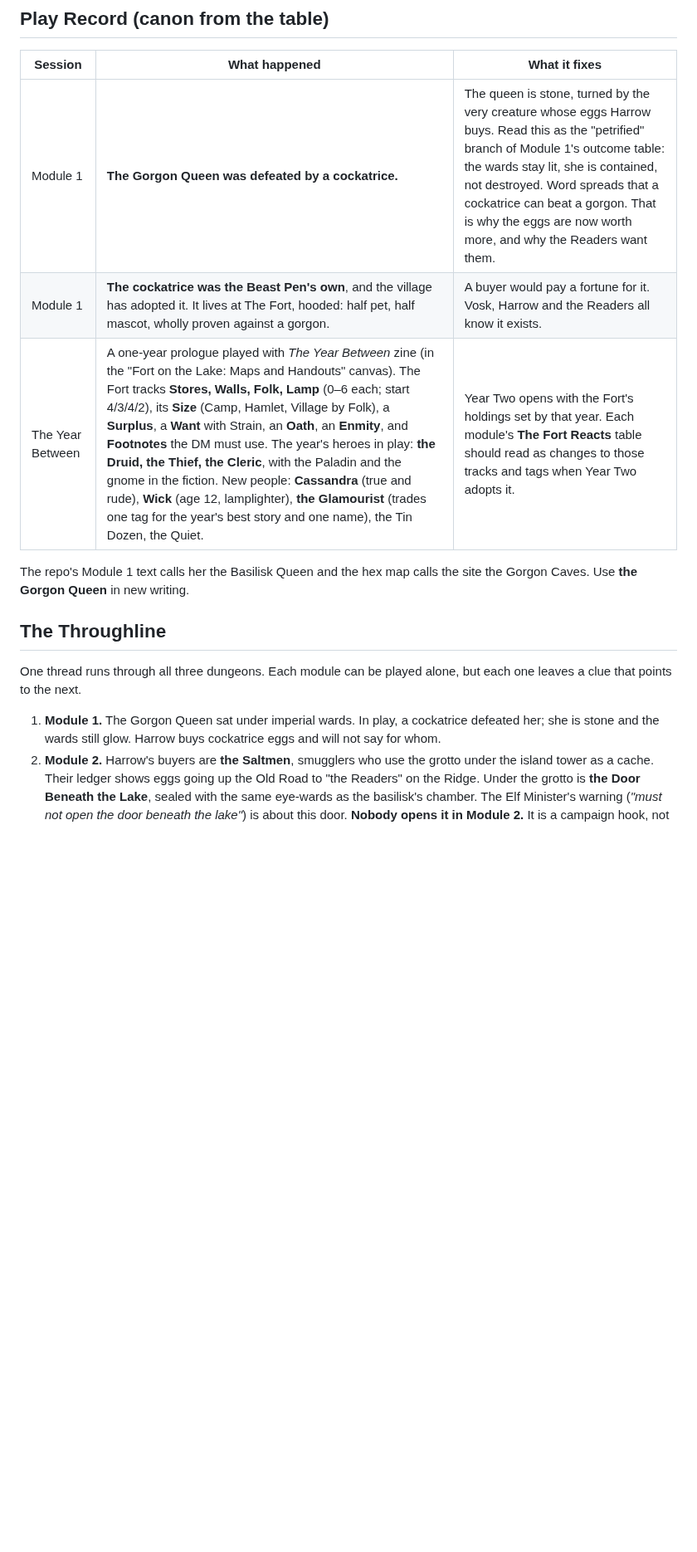
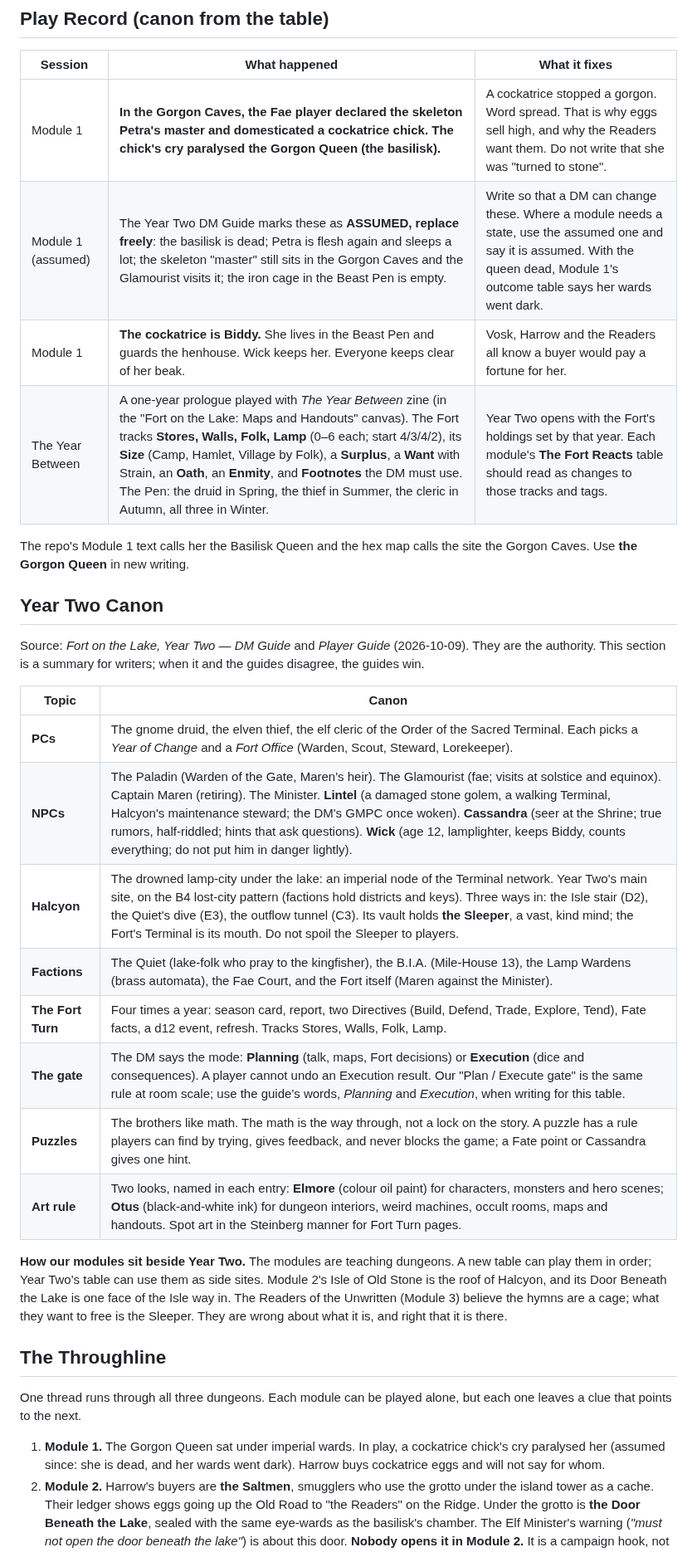
Before and after one commit to norrisaftcc/games-osr-fort-on-lake, a Markdown page: campaign/SPINE.md, the part around one of its changes. Shown at 83% size. GitHub-like rendering; blank space fills up the shorter version.

```diff
--- a/campaign/SPINE.md
+++ b/campaign/SPINE.md
@@ -154,17 +156,35 @@ The authored modules are the reference: a generated dungeon should read like a r
 
 | Session | What happened | What it fixes |
 |---------|---------------|---------------|
-| Module 1 | **The Gorgon Queen was defeated by a cockatrice.** | The queen is stone, turned by the very creature whose eggs Harrow buys. Read this as the "petrified" branch of Module 1's outcome table: the wards stay lit, she is contained, not destroyed. Word spreads that a cockatrice can beat a gorgon. That is why the eggs are now worth more, and why the Readers want them. |
-| Module 1 | **The cockatrice was the Beast Pen's own**, and the village has adopted it. It lives at The Fort, hooded: half pet, half mascot, wholly proven against a gorgon. | A buyer would pay a fortune for it. Vosk, Harrow and the Readers all know it exists. |
-| The Year Between | A one-year prologue played with *The Year Between* zine (in the "Fort on the Lake: Maps and Handouts" canvas). The Fort tracks **Stores, Walls, Folk, Lamp** (0–6 each; start 4/3/4/2), its **Size** (Camp, Hamlet, Village by Folk), a **Surplus**, a **Want** with Strain, an **Oath**, an **Enmity**, and **Footnotes** the DM must use. The year's heroes in play: **the Druid, the Thief, the Cleric**, with the Paladin and the gnome in the fiction. New people: **Cassandra** (true and rude), **Wick** (age 12, lamplighter), **the Glamourist** (trades one tag for the year's best story and one name), the Tin Dozen, the Quiet. | Year Two opens with the Fort's holdings set by that year. Each module's **The Fort Reacts** table should read as changes to those tracks and tags when Year Two adopts it. |
+| Module 1 | **In the Gorgon Caves, the Fae player declared the skeleton Petra's master and domesticated a cockatrice chick. The chick's cry paralysed the Gorgon Queen (the basilisk).** | A cockatrice stopped a gorgon. Word spread. That is why eggs sell high, and why the Readers want them. Do not write that she was "turned to stone". |
+| Module 1 (assumed) | The Year Two DM Guide marks these as **ASSUMED, replace freely**: the basilisk is dead; Petra is flesh again and sleeps a lot; the skeleton "master" still sits in the Gorgon Caves and the Glamourist visits it; the iron cage in the Beast Pen is empty. | Write so that a DM can change these. Where a module needs a state, use the assumed one and say it is assumed. With the queen dead, Module 1's outcome table says her wards went dark. |
+| Module 1 | **The cockatrice is Biddy.** She lives in the Beast Pen and guards the henhouse. Wick keeps her. Everyone keeps clear of her beak. | Vosk, Harrow and the Readers all know a buyer would pay a fortune for her. |
+| The Year Between | A one-year prologue played with *The Year Between* zine (in the "Fort on the Lake: Maps and Handouts" canvas). The Fort tracks **Stores, Walls, Folk, Lamp** (0–6 each; start 4/3/4/2), its **Size** (Camp, Hamlet, Village by Folk), a **Surplus**, a **Want** with Strain, an **Oath**, an **Enmity**, and **Footnotes** the DM must use. The Pen: the druid in Spring, the thief in Summer, the cleric in Autumn, all three in Winter. | Year Two opens with the Fort's holdings set by that year. Each module's **The Fort Reacts** table should read as changes to those tracks and tags. |
 
 The repo's Module 1 text calls her the Basilisk Queen and the hex map calls the site the Gorgon Caves. Use **the Gorgon Queen** in new writing.
+
+## Year Two Canon
+
+Source: *Fort on the Lake, Year Two — DM Guide* and *Player Guide* (2026-10-09). They are the authority. This section is a summary for writers; when it and the guides disagree, the guides win.
+
+| Topic | Canon |
+|-------|-------|
+| **PCs** | The gnome druid, the elven thief, the elf cleric of the Order of the Sacred Terminal. Each picks a *Year of Change* and a *Fort Office* (Warden, Scout, Steward, Lorekeeper). |
+| **NPCs** | The Paladin (Warden of the Gate, Maren's heir). The Glamourist (fae; visits at solstice and equinox). Captain Maren (retiring). The Minister. **Lintel** (a damaged stone golem, a walking Terminal, Halcyon's maintenance steward; the DM's GMPC once woken). **Cassandra** (seer at the Shrine; true rumors, half-riddled; hints that ask questions). **Wick** (age 12, lamplighter, keeps Biddy, counts everything; do not put him in danger lightly). |
+| **Halcyon** | The drowned lamp-city under the lake: an imperial node of the Terminal network. Year Two's main site, on the B4 lost-city pattern (factions hold districts and keys). Three ways in: the Isle stair (D2), the Quiet's dive (E3), the outflow tunnel (C3). Its vault holds **the Sleeper**, a vast, kind mind; the Fort's Terminal is its mouth. Do not spoil the Sleeper to players. |
+| **Factions** | The Quiet (lake-folk who pray to the kingfisher), the B.I.A. (Mile-House 13), the Lamp Wardens (brass automata), the Fae Court, and the Fort itself (Maren against the Minister). |
+| **The Fort Turn** | Four times a year: season card, report, two Directives (Build, Defend, Trade, Explore, Tend), Fate facts, a d12 event, refresh. Tracks Stores, Walls, Folk, Lamp. |
+| **The gate** | The DM says the mode: **Planning** (talk, maps, Fort decisions) or **Execution** (dice and consequences). A player cannot undo an Execution result. Our "Plan / Execute gate" is the same rule at room scale; use the guide's words, *Planning* and *Execution*, when writing for this table. |
+| **Puzzles** | The brothers like math. The math is the way through, not a lock on the story. A puzzle has a rule players can find by trying, gives feedback, and never blocks the game; a Fate point or Cassandra gives one hint. |
+| **Art rule** | Two looks, named in each entry: **Elmore** (colour oil paint) for characters, monsters and hero scenes; **Otus** (black-and-white ink) for dungeon interiors, weird machines, occult rooms, maps and handouts. Spot art in the Steinberg manner for Fort Turn pages. |
+
+**How our modules sit beside Year Two.** The modules are teaching dungeons. A new table can play them in order; Year Two's table can use them as side sites. Module 2's Isle of Old Stone is the roof of Halcyon, and its Door Beneath the Lake is one face of the Isle way in. The Readers of the Unwritten (Module 3) believe the hymns are a cage; what they want to free is the Sleeper. They are wrong about what it is, and right that it is there.
 
 ## The Throughline
 
 One thread runs through all three dungeons. Each module can be played alone, but each one leaves a clue that points to the next.
 
-1. **Module 1.** The Gorgon Queen sat under imperial wards. In play, a cockatrice defeated her; she is stone and the wards still glow. Harrow buys cockatrice eggs and will not say for whom.
+1. **Module 1.** The Gorgon Queen sat under imperial wards. In play, a cockatrice chick's cry paralysed her (assumed since: she is dead, and her wards went dark). Harrow buys cockatrice eggs and will not say for whom.
 2. **Module 2.** Harrow's buyers are **the Saltmen**, smugglers who use the grotto under the island tower as a cache. Their ledger shows eggs going up the Old Road to "the Readers" on the Ridge. Under the grotto is **the Door Beneath the Lake**, sealed with the same eye-wards as the basilisk's chamber. The Elf Minister's warning (*"must not open the door beneath the lake"*) is about this door. **Nobody opens it in Module 2.** It is a campaign hook, not a room.
 3. **Module 3.** The clans of the Ridge have started to raid: new stakes at the Weirs (C3), tracks on the Old Road (C4). The clans are paid and bullied by **the Readers of the Unwritten**, a cult that holds the Temple at the head of the ravine. Their temple holds a dark Terminal. It shows the hymns reversed. The Readers want the eggs to make stone guardians and want the door beneath the lake opened. Their map of the island is in the temple.
 
```
Also changed, not shown: other parts of campaign/SPINE.md (+9 -7 lines).
